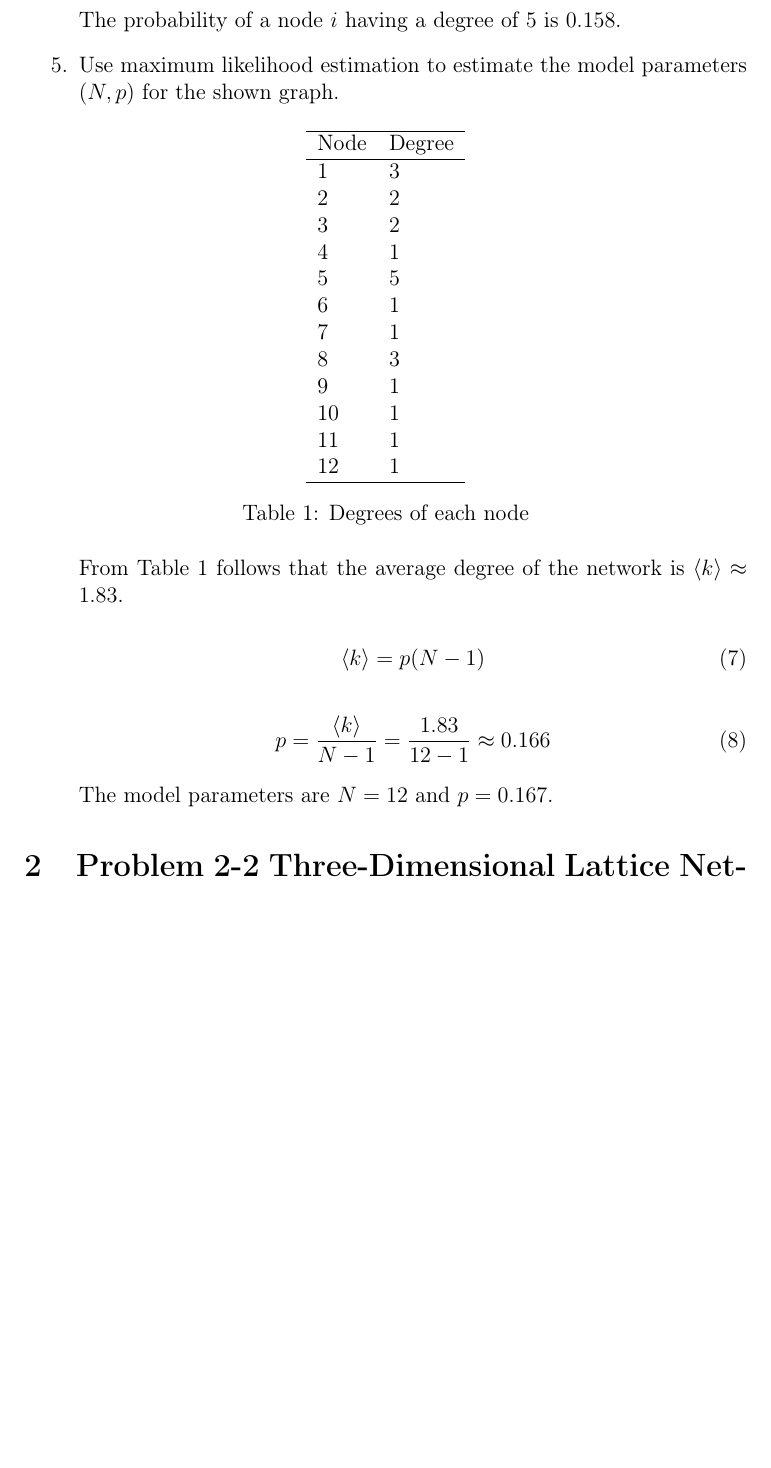
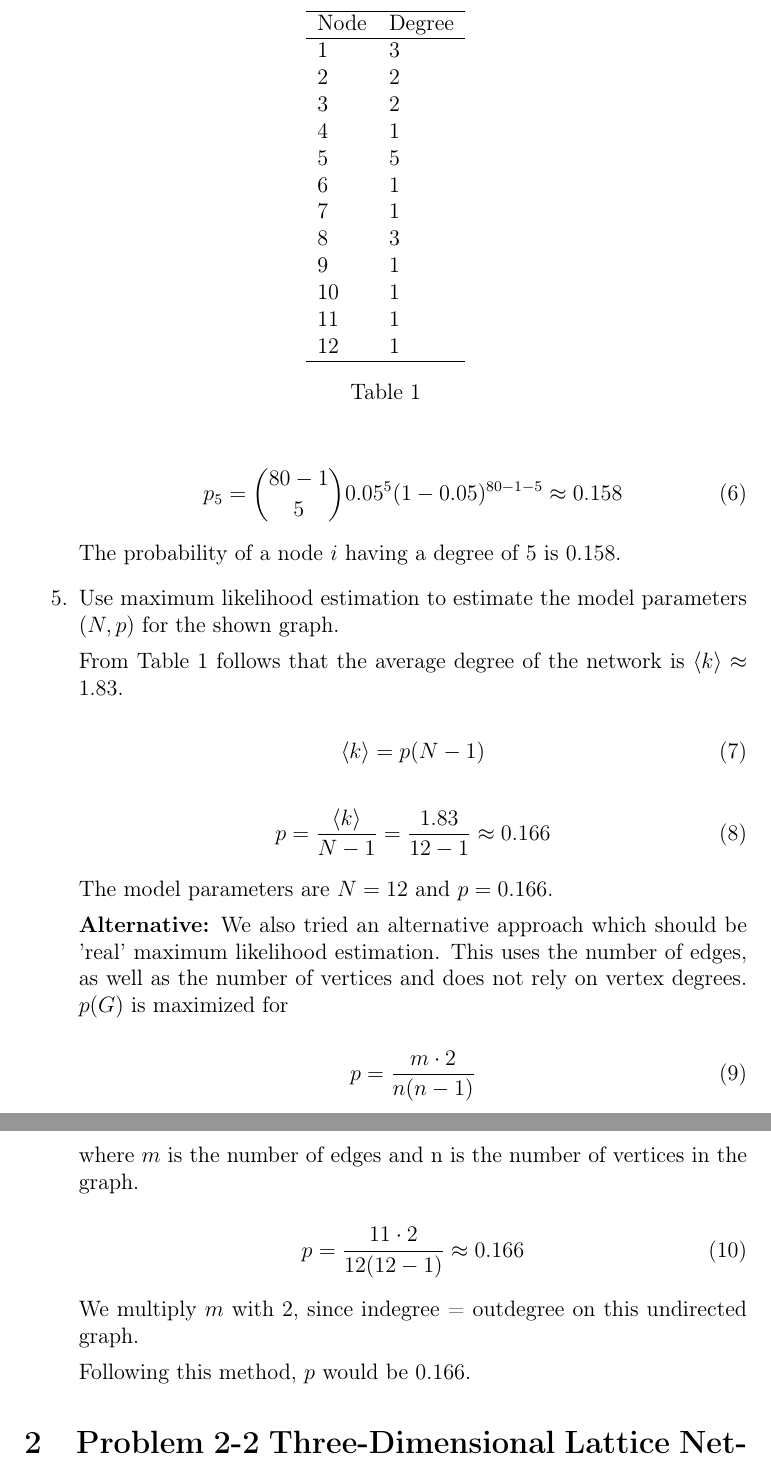
Before and after one commit to fidsusj/CNA_assignments, a LaTeX document (2/report/report.tex, which reads 2/report/content/problem_01.tex): part of page 3 of 8 before the commit and two parts of pages 3 and 4 of 9 after it, the two joined at a grey line, cut so that both start at the same text, the shorter picture padded with empty space. Compiled offline with pdfLaTeX.

Commit message:
Update problem_01.tex

```diff
--- a/2/report/content/problem_01.tex
+++ b/2/report/content/problem_01.tex
@@ -73,7 +73,7 @@ Consider an Erdos-Renyi network with N = 80 nodes, connected to each other with
 11   & 1      \\
 12   & 1      \\ \hline
 \end{tabular}
-	\caption{Degrees of each node}
+\caption{}
 \label{tab:node_degrees}
 \end{table}
 
@@ -87,6 +87,27 @@ Consider an Erdos-Renyi network with N = 80 nodes, connected to each other with
 p = \frac{\langle k \rangle}{N-1} = \frac{1.83}{12-1} \approx 0.166
 \end{equation}
 
-	The model parameters are $N = 12$ and $p = 0.167$.
+The model parameters are $N = 12$ and $p = 0.166$.
+
+
+
+\textbf{Alternative:}
+We also tried an alternative approach which should be 'real' maximum likelihood estimation.  This uses the number of edges,  as well as the number of vertices and does not rely on vertex degrees.
+$p(G)$ is maximized for
+
+\begin{equation}
+p = \frac{m \cdot 2}{n(n-1)}
+\end{equation}
+where $m$ is the number of edges and n is the number of vertices in the graph.
+
+\begin{equation}
+p = \frac{11 \cdot 2}{12(12-1)} \approx 0.166
+\end{equation}
+
+We multiply $m$ with 2,  since indegree = outdegree on this undirected graph.
+
+Following this method,  $p$ would be $0.166$.
+
+
 
 \end{enumerate}
```
Also changed, not shown: 2/report/content/problem_01.tex (2 more changed lines). Lines whose indentation alone changed are shown as unchanged.
